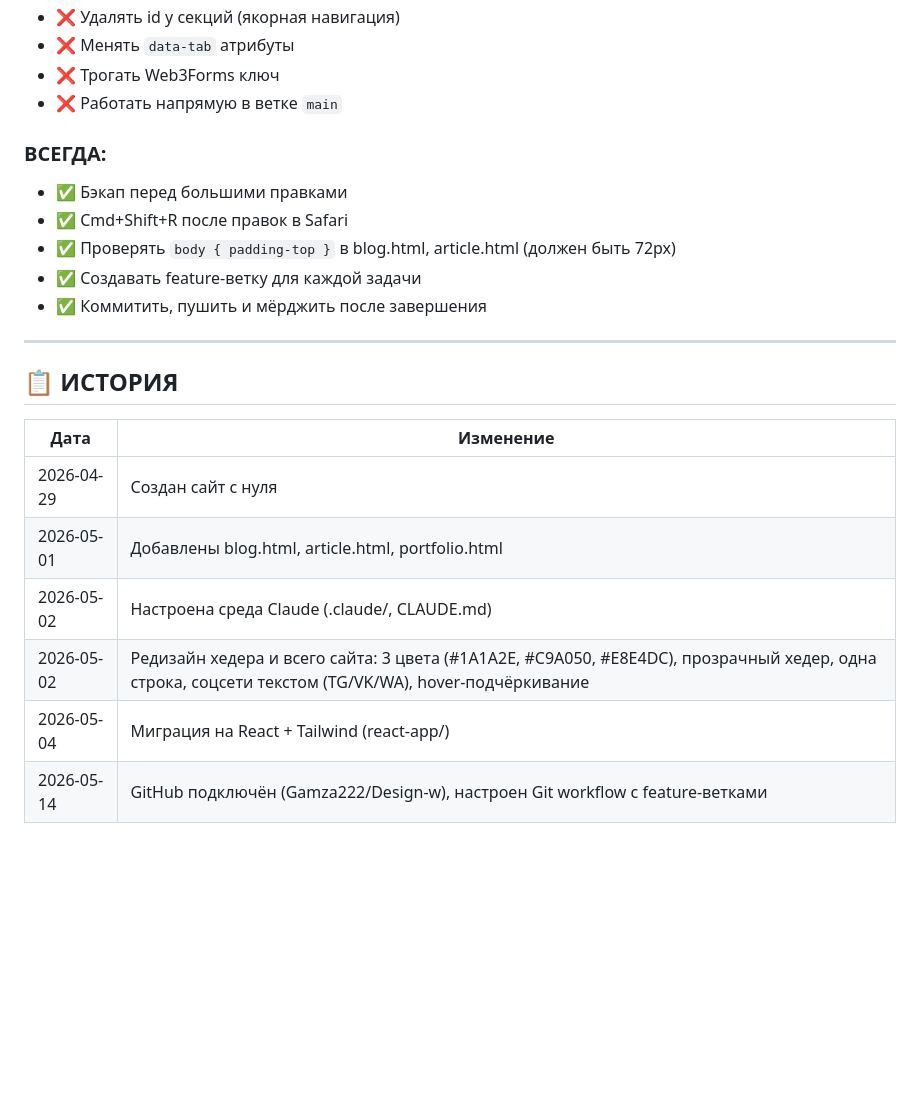
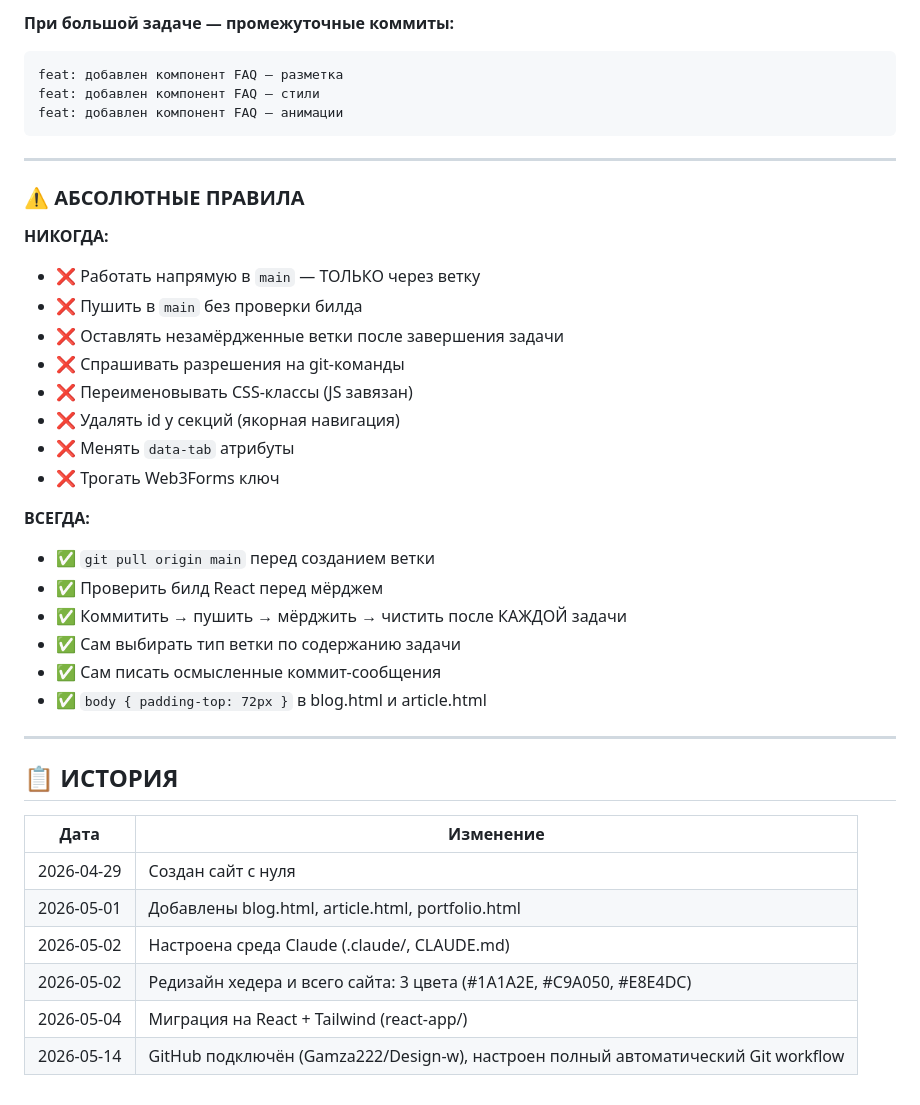
Before and after one commit to Gamza222/Design-w, a Markdown page: CLAUDE.md, the part around one of its changes. GitHub-like rendering; blank space fills up the shorter version.

````diff
--- a/CLAUDE.md
+++ b/CLAUDE.md
@@ -228,14 +293,31 @@ cp index_backup2.html index.html
+**При большой задаче — промежуточные коммиты:**
+```
+feat: добавлен компонент FAQ — разметка
+feat: добавлен компонент FAQ — стили
+feat: добавлен компонент FAQ — анимации
+```
+
+---
+
+### ⚠️ АБСОЛЮТНЫЕ ПРАВИЛА
+
+**НИКОГДА:**
+- ❌ Работать напрямую в `main` — ТОЛЬКО через ветку
+- ❌ Пушить в `main` без проверки билда
+- ❌ Оставлять незамёрдженные ветки после завершения задачи
+- ❌ Спрашивать разрешения на git-команды
+- ❌ Переименовывать CSS-классы (JS завязан)
 - ❌ Удалять id у секций (якорная навигация)
 - ❌ Менять `data-tab` атрибуты
 - ❌ Трогать Web3Forms ключ
-- ❌ Работать напрямую в ветке `main`
 
-### ВСЕГДА:
-- ✅ Бэкап перед большими правками
-- ✅ Cmd+Shift+R после правок в Safari
-- ✅ Проверять `body { padding-top }` в blog.html, article.html (должен быть 72px)
-- ✅ Создавать feature-ветку для каждой задачи
-- ✅ Коммитить, пушить и мёрджить после завершения
+**ВСЕГДА:**
+- ✅ `git pull origin main` перед созданием ветки
+- ✅ Проверить билд React перед мёрджем
+- ✅ Коммитить → пушить → мёрджить → чистить после КАЖДОЙ задачи
+- ✅ Сам выбирать тип ветки по содержанию задачи
+- ✅ Сам писать осмысленные коммит-сообщения
+- ✅ `body { padding-top: 72px }` в blog.html и article.html
 
 ---
 
@@ -246,6 +328,6 @@ cp index_backup2.html index.html
 | 2026-04-29 | Создан сайт с нуля |
 | 2026-05-01 | Добавлены blog.html, article.html, portfolio.html |
 | 2026-05-02 | Настроена среда Claude (.claude/, CLAUDE.md) |
-| 2026-05-02 | Редизайн хедера и всего сайта: 3 цвета (#1A1A2E, #C9A050, #E8E4DC), прозрачный хедер, одна строка, соцсети текстом (TG/VK/WA), hover-подчёркивание |
+| 2026-05-02 | Редизайн хедера и всего сайта: 3 цвета (#1A1A2E, #C9A050, #E8E4DC) |
 | 2026-05-04 | Миграция на React + Tailwind (react-app/) |
-| 2026-05-14 | GitHub подключён (Gamza222/Design-w), настроен Git workflow с feature-ветками |
+| 2026-05-14 | GitHub подключён (Gamza222/Design-w), настроен полный автоматический Git workflow |
````
Also changed, not shown: other parts of CLAUDE.md (+107 -42 lines).
